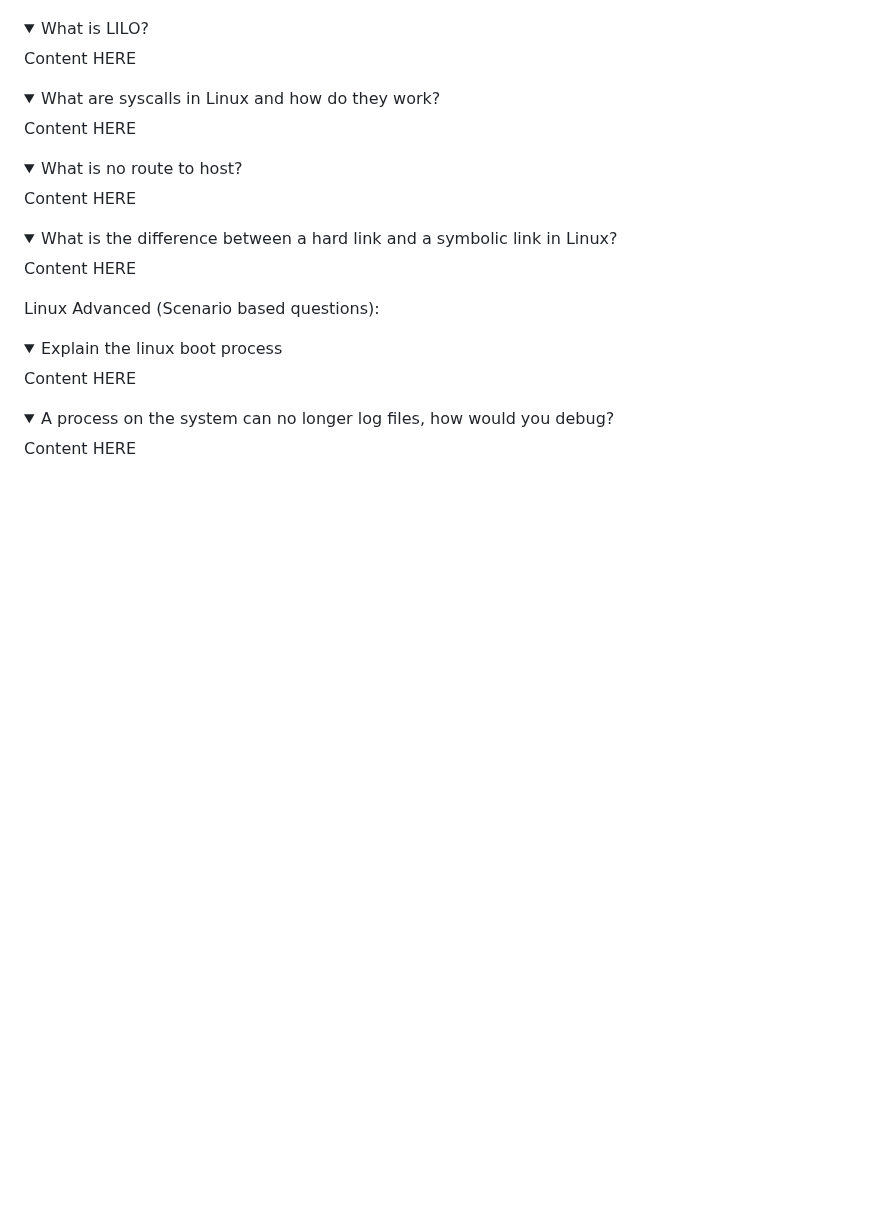
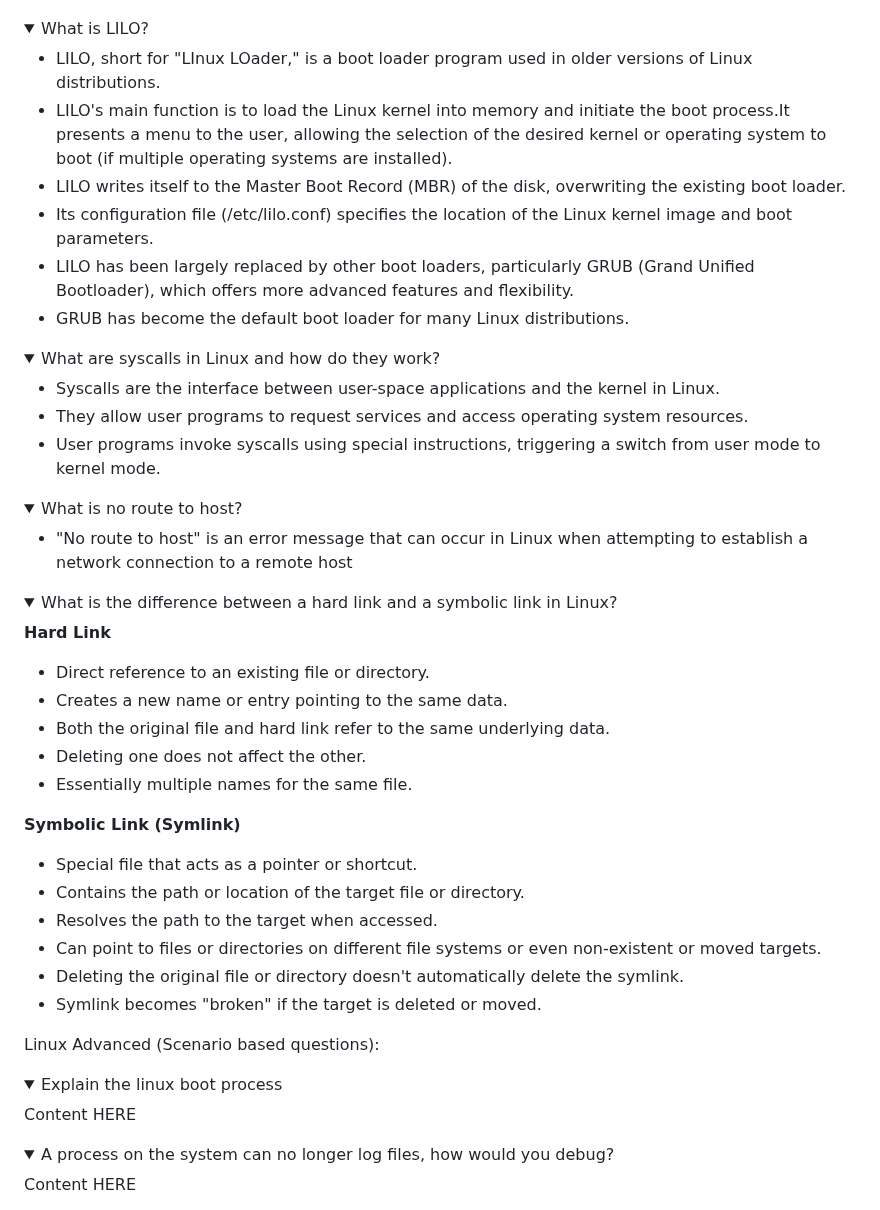
Before and after one commit to moabukar/tech-vault, a Markdown page: README.md, the part around one of its changes. Rendered like a GitHub page; folded sections open; blank space fills up the shorter version.

```diff
--- a/README.md
+++ b/README.md
@@ -439,28 +470,50 @@ Content HERE
 <details>
 <summary>What is LILO?</summary>
 
-Content HERE
+- LILO, short for "LInux LOader," is a boot loader program used in older versions of Linux distributions.
+- LILO's main function is to load the Linux kernel into memory and initiate the boot process.It presents a menu to the user, allowing the selection of the desired kernel or operating system to boot (if multiple operating systems are installed).
+- LILO writes itself to the Master Boot Record (MBR) of the disk, overwriting the existing boot loader.
+- Its configuration file (/etc/lilo.conf) specifies the location of the Linux kernel image and boot parameters.
+- LILO has been largely replaced by other boot loaders, particularly GRUB (Grand Unified Bootloader), which offers more advanced features and flexibility.
+- GRUB has become the default boot loader for many Linux distributions.
 
 </details>
 
 <details>
 <summary>What are syscalls in Linux and how do they work?</summary>
 
-Content HERE
+- Syscalls are the interface between user-space applications and the kernel in Linux.
+- They allow user programs to request services and access operating system resources.
+- User programs invoke syscalls using special instructions, triggering a switch from user mode to kernel mode.
 
 </details>
 
 <details>
 <summary>What is no route to host?</summary>
 
-Content HERE
+- "No route to host" is an error message that can occur in Linux when attempting to establish a network connection to a remote host
 
 </details>
 
 <details>
 <summary>What is the difference between a hard link and a symbolic link in Linux?</summary>
 
-Content HERE
+**Hard Link**
+
+- Direct reference to an existing file or directory.
+- Creates a new name or entry pointing to the same data.
+- Both the original file and hard link refer to the same underlying data.
+- Deleting one does not affect the other.
+- Essentially multiple names for the same file.
+
+**Symbolic Link (Symlink)**
+
+- Special file that acts as a pointer or shortcut.
+- Contains the path or location of the target file or directory.
+- Resolves the path to the target when accessed.
+- Can point to files or directories on different file systems or even non-existent or moved targets.
+- Deleting the original file or directory doesn't automatically delete the symlink.
+- Symlink becomes "broken" if the target is deleted or moved.
 
 </details>
 
```
Also changed, not shown: other parts of README.md (+36 -5 lines).
